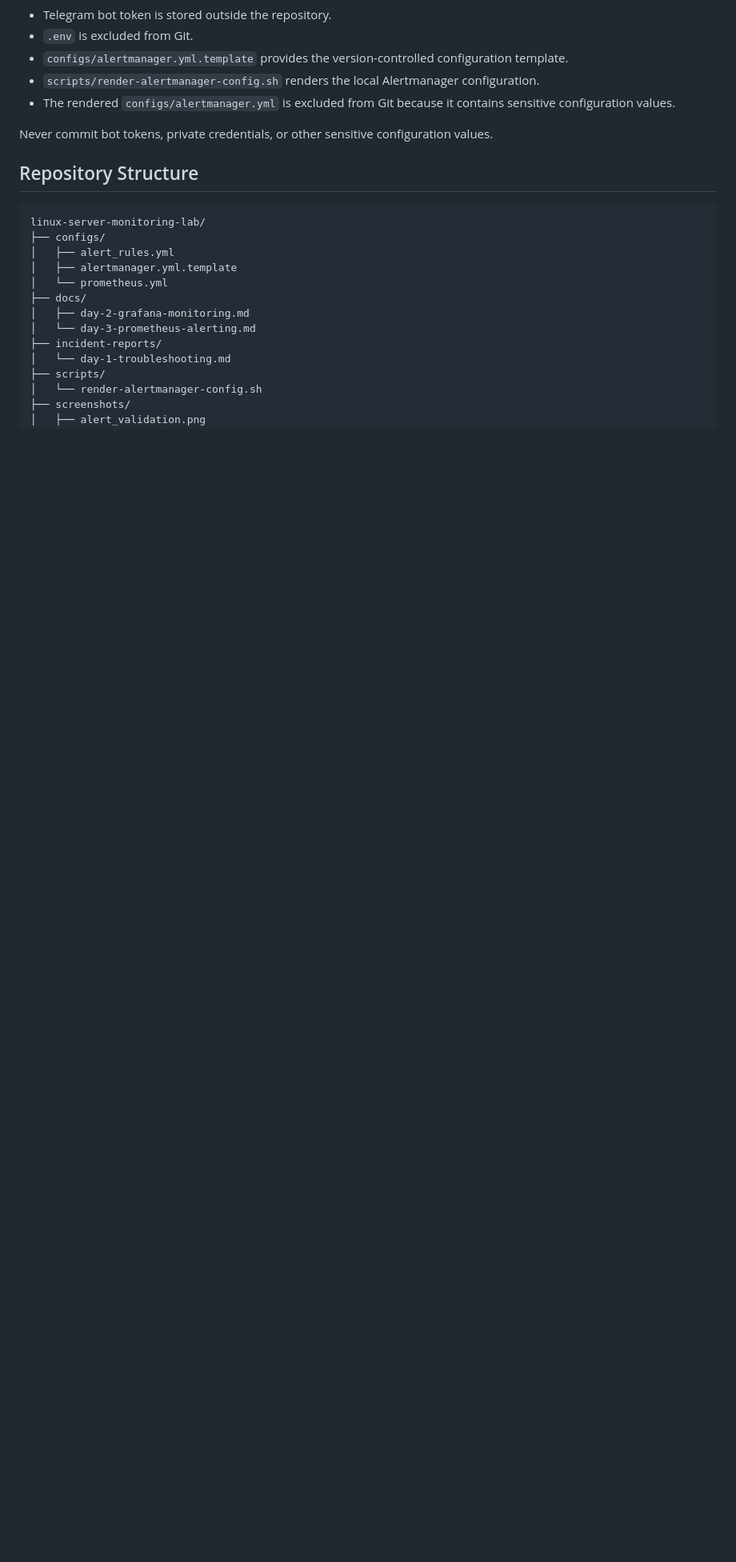
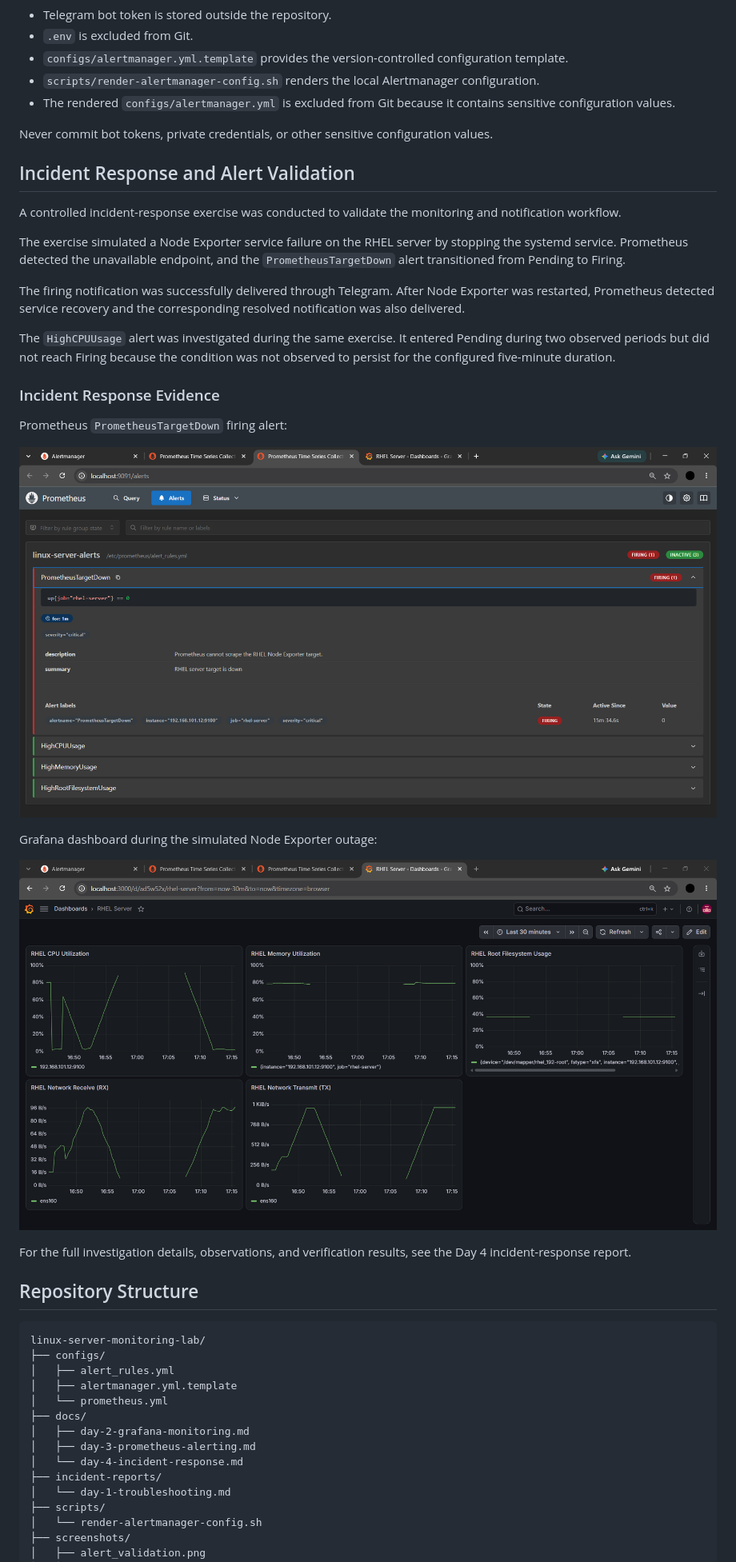
Before and after one commit to qurhata/linux-server-monitoring-lab, a Markdown page: README.md, the part around one of its changes. Shown at 80% size. Drawn GitHub-style; pictures changed too: screenshots/grafana_dashboard_day4.png (added), screenshots/prometheustargetdown_alert.png (added); blank space fills up the shorter version.

Commit message:
docs: document Day 4 incident response exercise

````diff
--- a/README.md
+++ b/README.md
@@ -108,6 +109,28 @@ The end-to-end test verified that a temporary Prometheus test alert could be eva
 
 Never commit bot tokens, private credentials, or other sensitive configuration values.
 
+## Incident Response and Alert Validation
+
+A controlled incident-response exercise was conducted to validate the monitoring and notification workflow.
+
+The exercise simulated a Node Exporter service failure on the RHEL server by stopping the systemd service. Prometheus detected the unavailable endpoint, and the `PrometheusTargetDown` alert transitioned from Pending to Firing.
+
+The firing notification was successfully delivered through Telegram. After Node Exporter was restarted, Prometheus detected service recovery and the corresponding resolved notification was also delivered.
+
+The `HighCPUUsage` alert was investigated during the same exercise. It entered Pending during two observed periods but did not reach Firing because the condition was not observed to persist for the configured five-minute duration.
+
+### Incident Response Evidence
+
+Prometheus `PrometheusTargetDown` firing alert:
+
+![PrometheusTargetDown Firing Alert](screenshots/prometheustargetdown_alert.png)
+
+Grafana dashboard during the simulated Node Exporter outage:
+
+![Grafana Dashboard During Incident](screenshots/grafana_dashboard_day4.png)
+
+For the full investigation details, observations, and verification results, see the Day 4 incident-response report.
+
 ## Repository Structure
 
 ```text
@@ -118,7 +141,8 @@ linux-server-monitoring-lab/
 │   └── prometheus.yml
 ├── docs/
 │   ├── day-2-grafana-monitoring.md
-│   └── day-3-prometheus-alerting.md
+│   ├── day-3-prometheus-alerting.md
+│   └── day-4-incident-response.md
 ├── incident-reports/
 │   └── day-1-troubleshooting.md
 ├── scripts/
````
Also changed, not shown: other parts of README.md (+13 -3 lines), docs/day-4-incident-response.md (added, +168 -0 lines), 1 other file.
